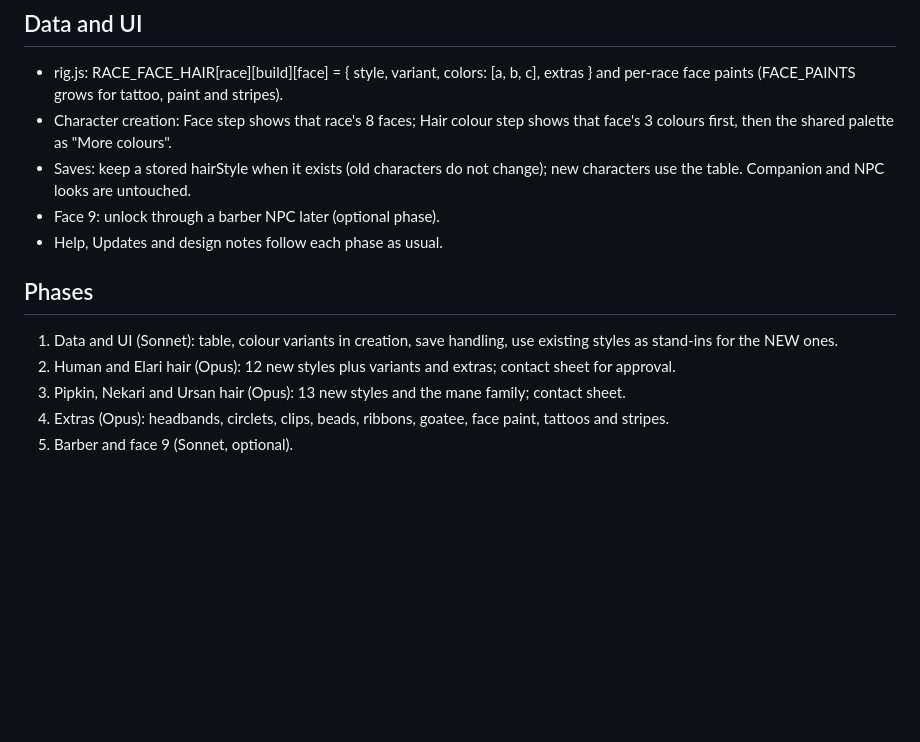
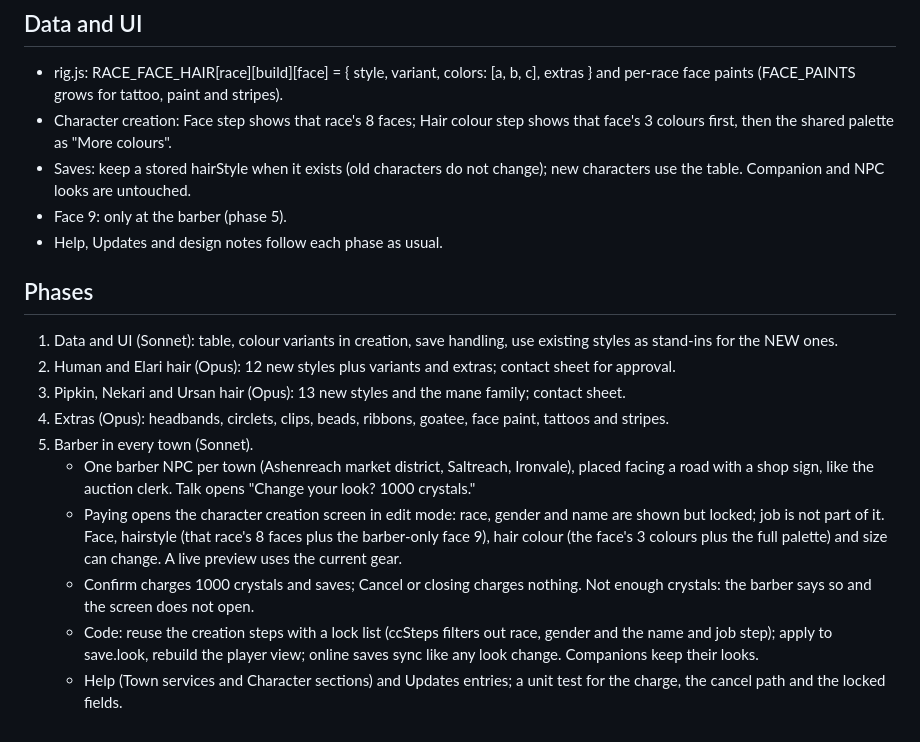
Before and after one commit to ianmcgo/Untitled-Solo-MMO, a Markdown page: design/hair-race-plan.md, the part around the change. Drawn GitHub-style; blank space fills up the shorter version.

Commit message:
Plan: town barbers for appearance changes
Co-Authored-By: Claude Opus 5.5 <noreply@anthropic.com>
Claude-Session: https://claude.ai/code/session_01CvKCNqk72aHSvhcQJJ2UZr

```diff
--- a/design/hair-race-plan.md
+++ b/design/hair-race-plan.md
@@ -103,7 +103,7 @@ Style variants on existing styles: long (centre part, swept back, heavy), bob (b
 - rig.js: RACE_FACE_HAIR[race][build][face] = { style, variant, colors: [a, b, c], extras } and per-race face paints (FACE_PAINTS grows for tattoo, paint and stripes).
 - Character creation: Face step shows that race's 8 faces; Hair colour step shows that face's 3 colours first, then the shared palette as "More colours".
 - Saves: keep a stored hairStyle when it exists (old characters do not change); new characters use the table. Companion and NPC looks are untouched.
-- Face 9: unlock through a barber NPC later (optional phase).
+- Face 9: only at the barber (phase 5).
 - Help, Updates and design notes follow each phase as usual.
 
 ## Phases
@@ -111,4 +111,9 @@ Style variants on existing styles: long (centre part, swept back, heavy), bob (b
 2. Human and Elari hair (Opus): 12 new styles plus variants and extras; contact sheet for approval.
 3. Pipkin, Nekari and Ursan hair (Opus): 13 new styles and the mane family; contact sheet.
 4. Extras (Opus): headbands, circlets, clips, beads, ribbons, goatee, face paint, tattoos and stripes.
-5. Barber and face 9 (Sonnet, optional).
+5. Barber in every town (Sonnet).
+   - One barber NPC per town (Ashenreach market district, Saltreach, Ironvale), placed facing a road with a shop sign, like the auction clerk. Talk opens "Change your look? 1000 crystals."
+   - Paying opens the character creation screen in edit mode: race, gender and name are shown but locked; job is not part of it. Face, hairstyle (that race's 8 faces plus the barber-only face 9), hair colour (the face's 3 colours plus the full palette) and size can change. A live preview uses the current gear.
+   - Confirm charges 1000 crystals and saves; Cancel or closing charges nothing. Not enough crystals: the barber says so and the screen does not open.
+   - Code: reuse the creation steps with a lock list (ccSteps filters out race, gender and the name and job step); apply to save.look, rebuild the player view; online saves sync like any look change. Companions keep their looks.
+   - Help (Town services and Character sections) and Updates entries; a unit test for the charge, the cancel path and the locked fields.
```
